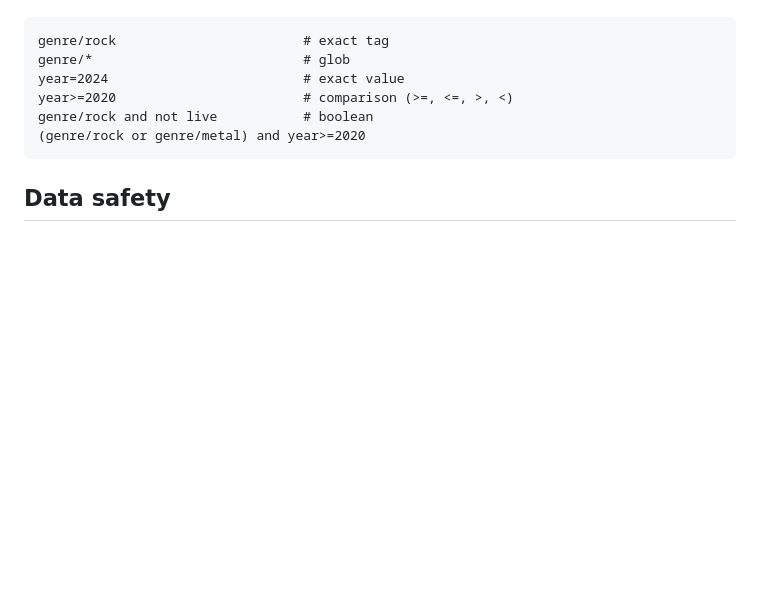
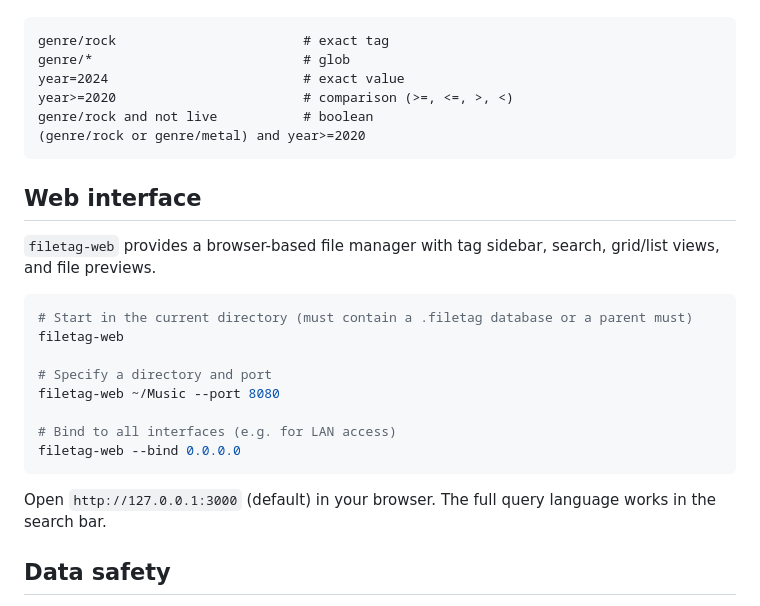
Before and after one commit to b4ry0n/filetag, a Markdown page: README.md, the part around the change. GitHub-like rendering; blank space fills up the shorter version.

Commit message:
Add web interface section to README

````diff
--- a/README.md
+++ b/README.md
@@ -141,6 +141,23 @@ genre/rock and not live           # boolean
 (genre/rock or genre/metal) and year>=2020
 ```
 
+## Web interface
+
+`filetag-web` provides a browser-based file manager with tag sidebar, search, grid/list views, and file previews.
+
+```sh
+# Start in the current directory (must contain a .filetag database or a parent must)
+filetag-web
+
+# Specify a directory and port
+filetag-web ~/Music --port 8080
+
+# Bind to all interfaces (e.g. for LAN access)
+filetag-web --bind 0.0.0.0
+```
+
+Open `http://127.0.0.1:3000` (default) in your browser. The full query language works in the search bar.
+
 ## Data safety
 
 filetag never modifies, moves, or deletes your files. It only reads them to collect metadata and compute hashes. All tag data lives in `.filetag/db.sqlite3`. Nothing is written outside that directory: no caches, no temp files, no global state. The only exception is the optional global registry (`~/.config/filetag/databases.json`), which is created only when you explicitly run `filetag db register` or `filetag init --register`.
````
